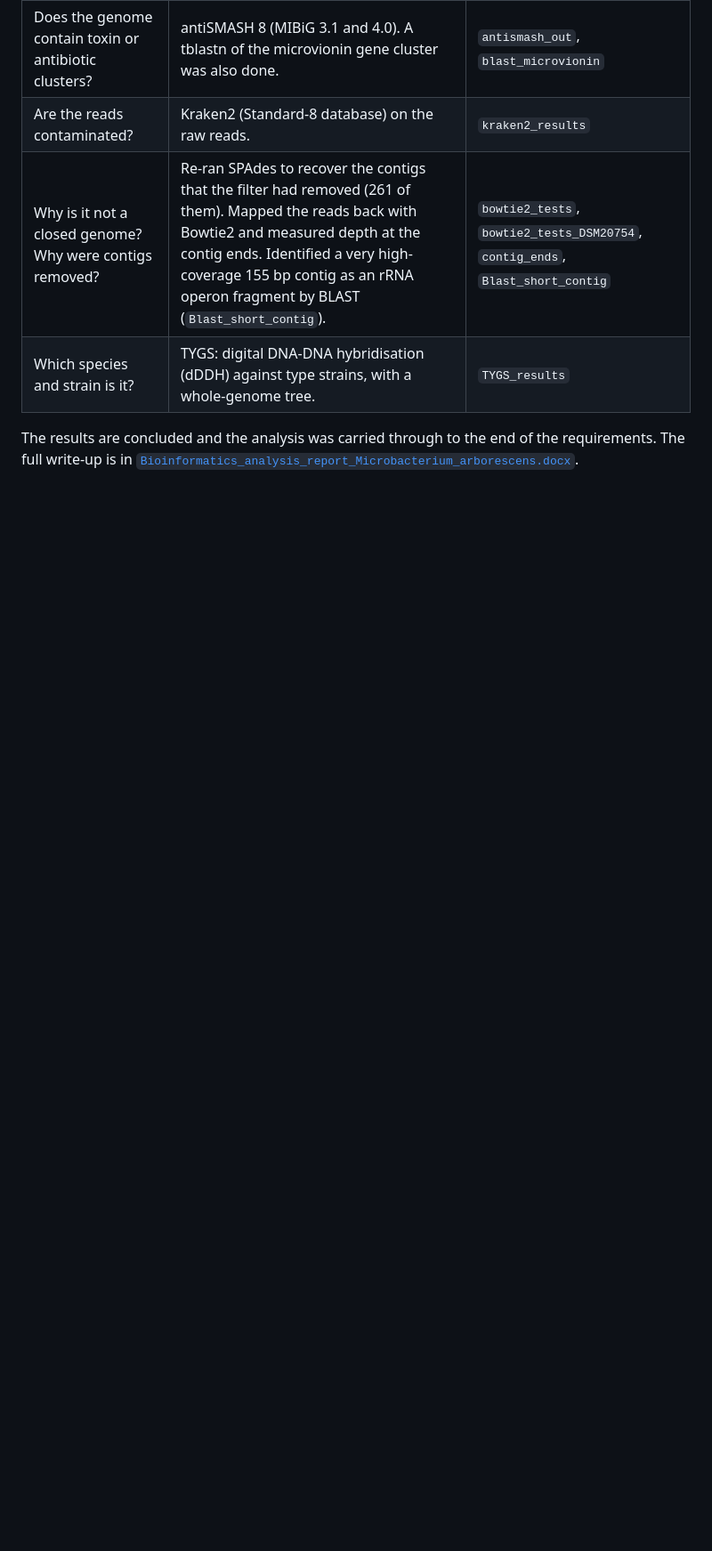
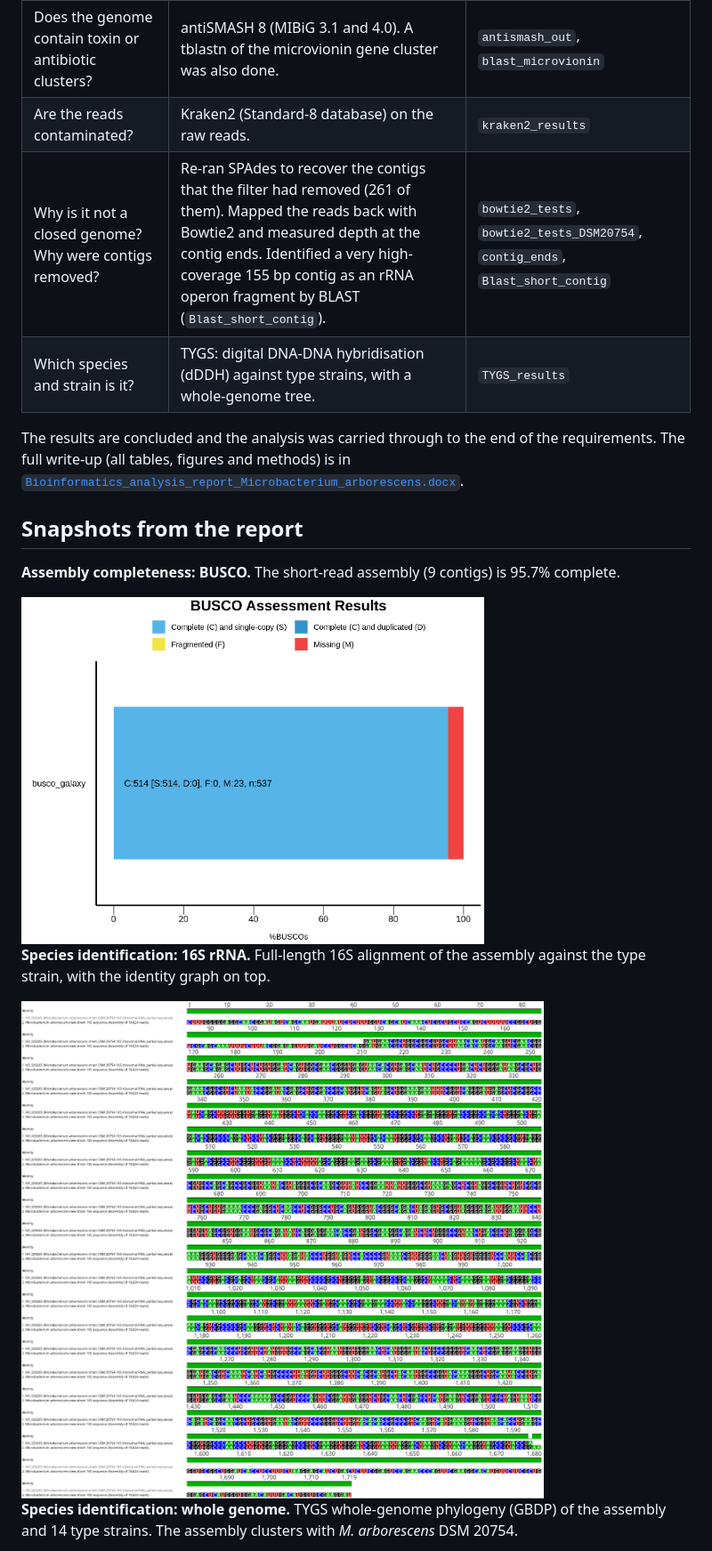
Before and after one commit to tatiorli/bacterial-wgs-safety-assessment, a Markdown page: README.md, the part around one of its changes. Shown at 89% size. GitHub-like rendering; pictures changed too: images/16S_alignment.png (added), images/busco.png (added); blank space fills up the shorter version.

Commit message:
README snapshots, report without version history, linguist settings

```diff
--- a/README.md
+++ b/README.md
@@ -23,4 +23,17 @@ The strain is a *Microbacterium arborescens* isolate (strain not disclosed). The
 | Why is it not a closed genome? Why were contigs removed? | Re-ran SPAdes to recover the contigs that the filter had removed (261 of them). Mapped the reads back with Bowtie2 and measured depth at the contig ends. Identified a very high-coverage 155 bp contig as an rRNA operon fragment by BLAST (`Blast_short_contig`). | `bowtie2_tests`, `bowtie2_tests_DSM20754`, `contig_ends`, `Blast_short_contig` |
 | Which species and strain is it? | TYGS: digital DNA-DNA hybridisation (dDDH) against type strains, with a whole-genome tree. | `TYGS_results` |
 
-The results are concluded and the analysis was carried through to the end of the requirements. The full write-up is in [`Bioinformatics_analysis_report_Microbacterium_arborescens.docx`](Bioinformatics_analysis_report_Microbacterium_arborescens.docx).
+The results are concluded and the analysis was carried through to the end of the requirements. The full write-up (all tables, figures and methods) is in [`Bioinformatics_analysis_report_Microbacterium_arborescens.docx`](Bioinformatics_analysis_report_Microbacterium_arborescens.docx).
+
+## Snapshots from the report
+
+**Assembly completeness: BUSCO.** The short-read assembly (9 contigs) is 95.7% complete.
+
+<img src="images/busco.png" width="520" alt="BUSCO assessment of the assembly">
+
+**Species identification: 16S rRNA.** Full-length 16S alignment of the assembly against the type strain, with the identity graph on top.
+
+<img src="images/16S_alignment.png" width="800" alt="16S rRNA alignment against the type strain">
+
+**Species identification: whole genome.** TYGS whole-genome phylogeny (GBDP) of the assembly and 14 type strains. The assembly clusters with *M. arborescens* DSM 20754.
+
```
Also changed, not shown: other parts of README.md (+13 -0 lines), images/antismash_overview.png (added), images/dDDH_tree.png (added), images/mapping_coverage.png (added), images/xylose_isomerase_alignment.png (added), 2 other files.
